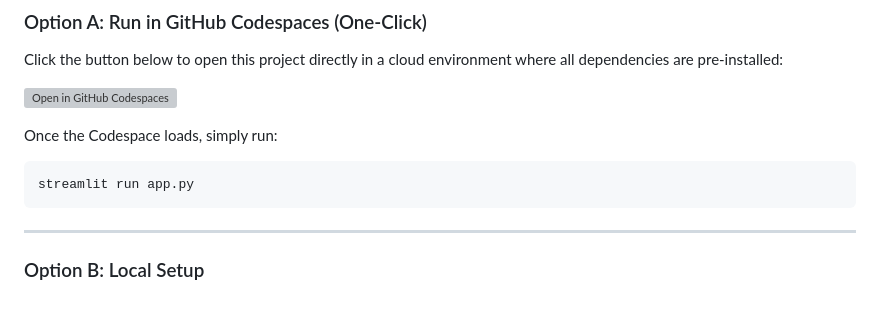
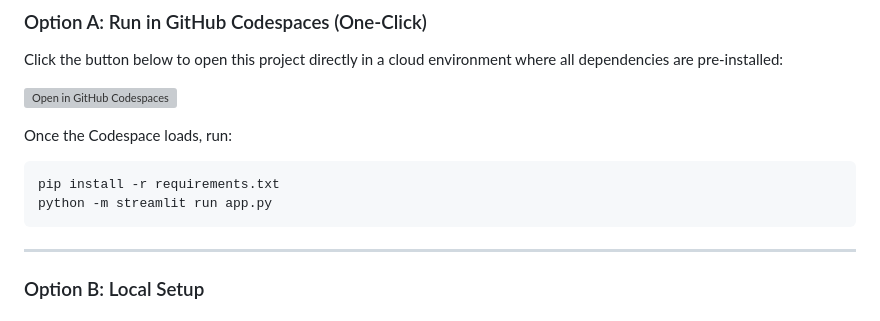
Before and after one commit to suraz111/AI-Lab-project--Recommendation-System-, a Markdown page: README.md, the part around the change. Rendered like a GitHub page; grey boxes are pictures that could not be loaded.

Commit message:
docs: update Codespaces instructions to install requirements and use python -m streamlit

````diff
--- a/README.md
+++ b/README.md
@@ -72,9 +72,10 @@ Click the button below to open this project directly in a cloud environment wher
 
 [![Open in GitHub Codespaces](https://github.com/codespaces/badge.svg)](https://codespaces.new/suraz111/AI-Lab-project--Recommendation-System-)
 
-Once the Codespace loads, simply run:
+Once the Codespace loads, run:
 ```bash
-streamlit run app.py
+pip install -r requirements.txt
+python -m streamlit run app.py
 ```
 
 ---
````
